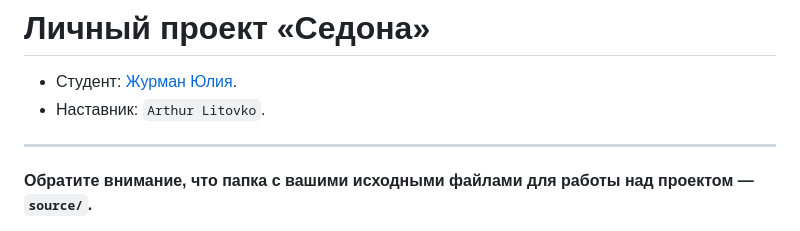
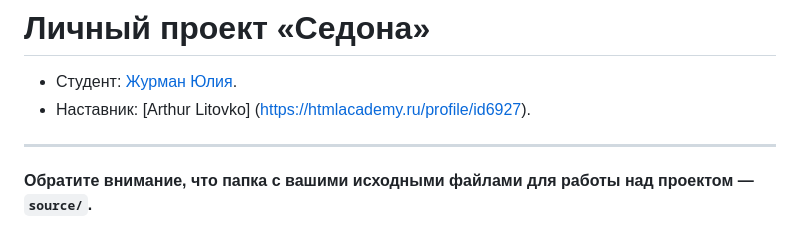
Before and after one commit to htmlacademy-adaptive/2189919-sedona-28, a Markdown page: Readme.md, the part around the change. Rendered like a GitHub page.

Commit message:
Добавляет наставника 2

```diff
--- a/Readme.md
+++ b/Readme.md
@@ -1,7 +1,7 @@
 # Личный проект «Седона»
 
 * Студент: [Журман Юлия](https://up.htmlacademy.ru/adaptive/28/user/2189919).
-* Наставник: `Arthur Litovko`.
+* Наставник: [Arthur Litovko] (https://htmlacademy.ru/profile/id6927).
 
 ---
 
```
